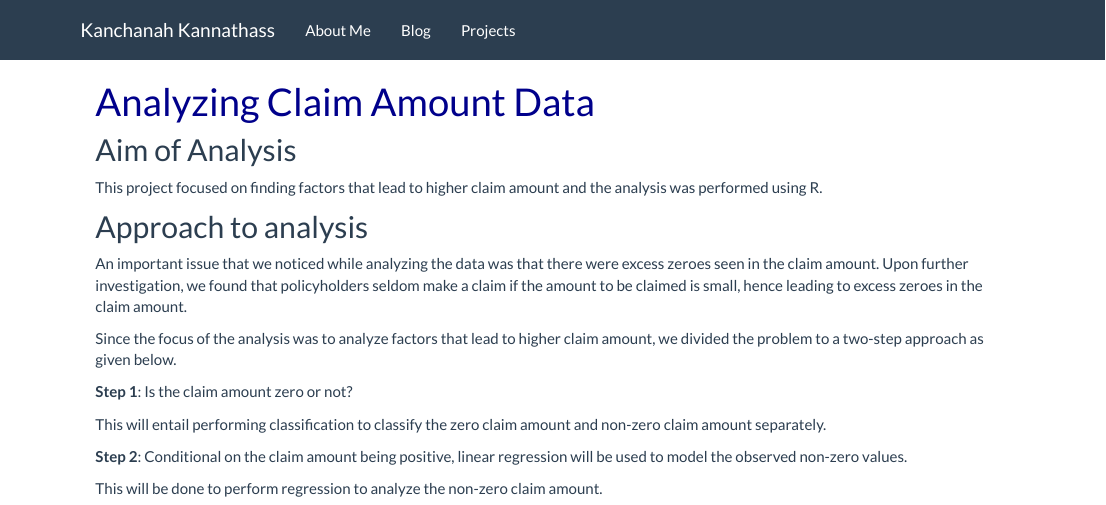
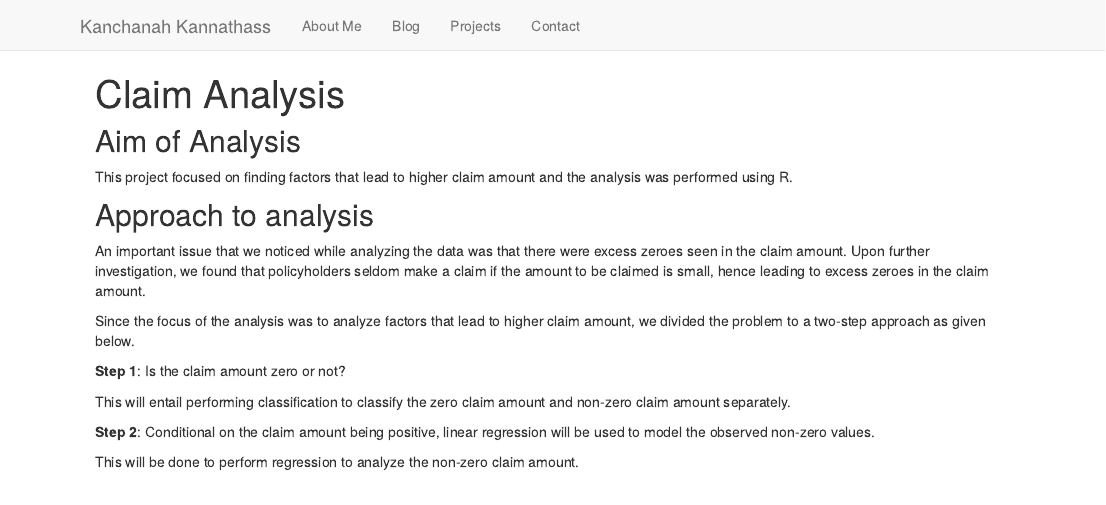
Before and after one commit to Kanchanah/personal_site, an R Markdown document (Claim_Analysis.Rmd): the page in a window 1100 px wide, from its top. The pictures show the output file Claim_Analysis.html that the author committed with the source, opened offline; library style sheets and scripts come from the installed R packages.

Commit message:
My first website commit. The begining of greatness

```diff
--- a/Claim_Analysis.Rmd
+++ b/Claim_Analysis.Rmd
@@ -1,6 +1,7 @@
 ---
-title: <span style="color:DarkBlue">Analyzing Claim Amount Data</span>
-output: html_document
+title: "Claim Analysis"
+output:
+  html_document: default
 ---
 
 ##Aim of Analysis
--- a/_site.yml
+++ b/_site.yml
@@ -9,7 +9,8 @@ navbar:
       href: blog.html
     - text: "Projects"
       href: Projects.html
-
+    - text: "Contact"
+      href: Contact.html
 output:
   html_document:
     theme: flatly
```
Also changed, not shown: Applications_FSA.html, Claim_Analysis.html, Conact.html, Contact.html, Elastic_Net.html, Image_Detection.html, Projects.html, README.html, about.html, blog-the-move-to-r.html, blog.html, index.html, Claim_Analysis.Rmd (5 more changed lines).
